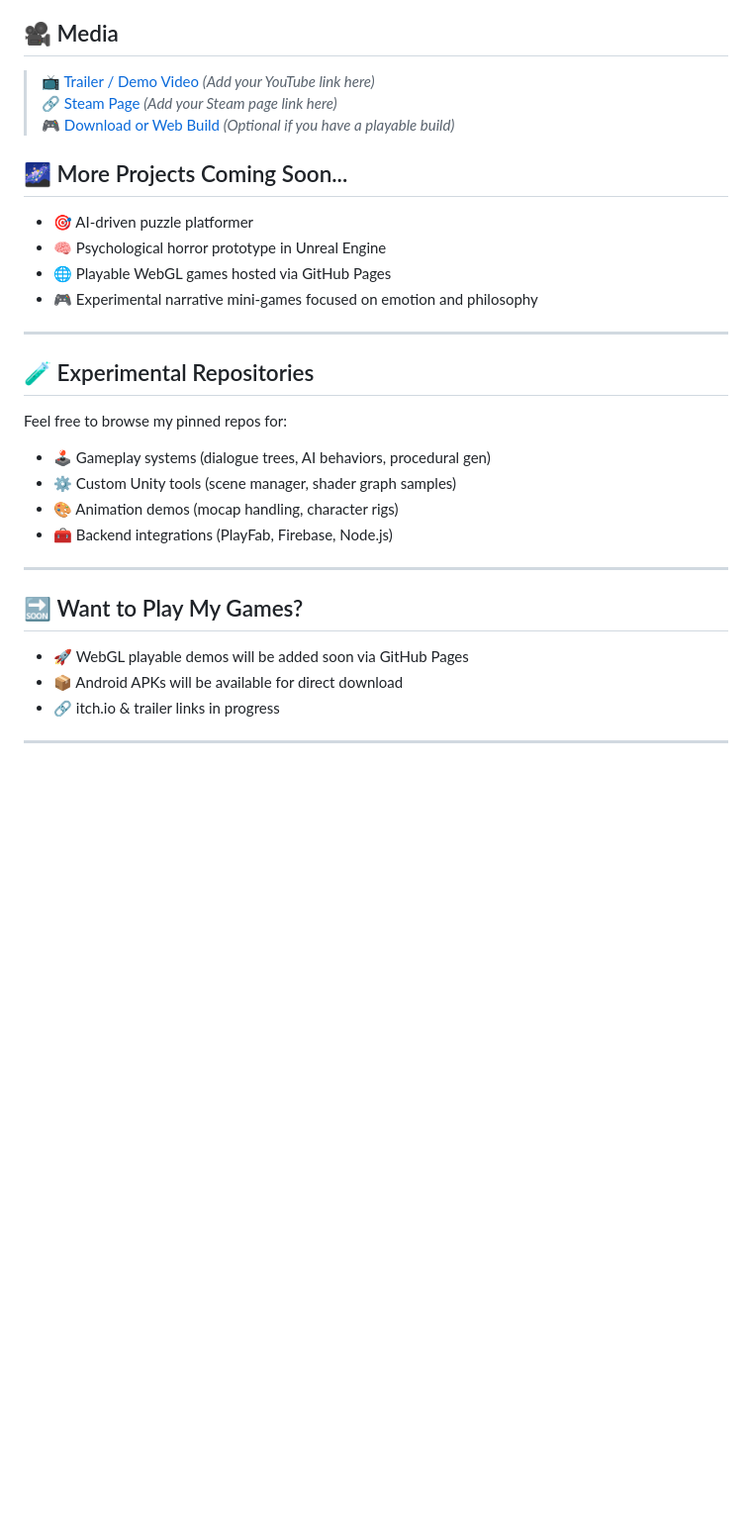
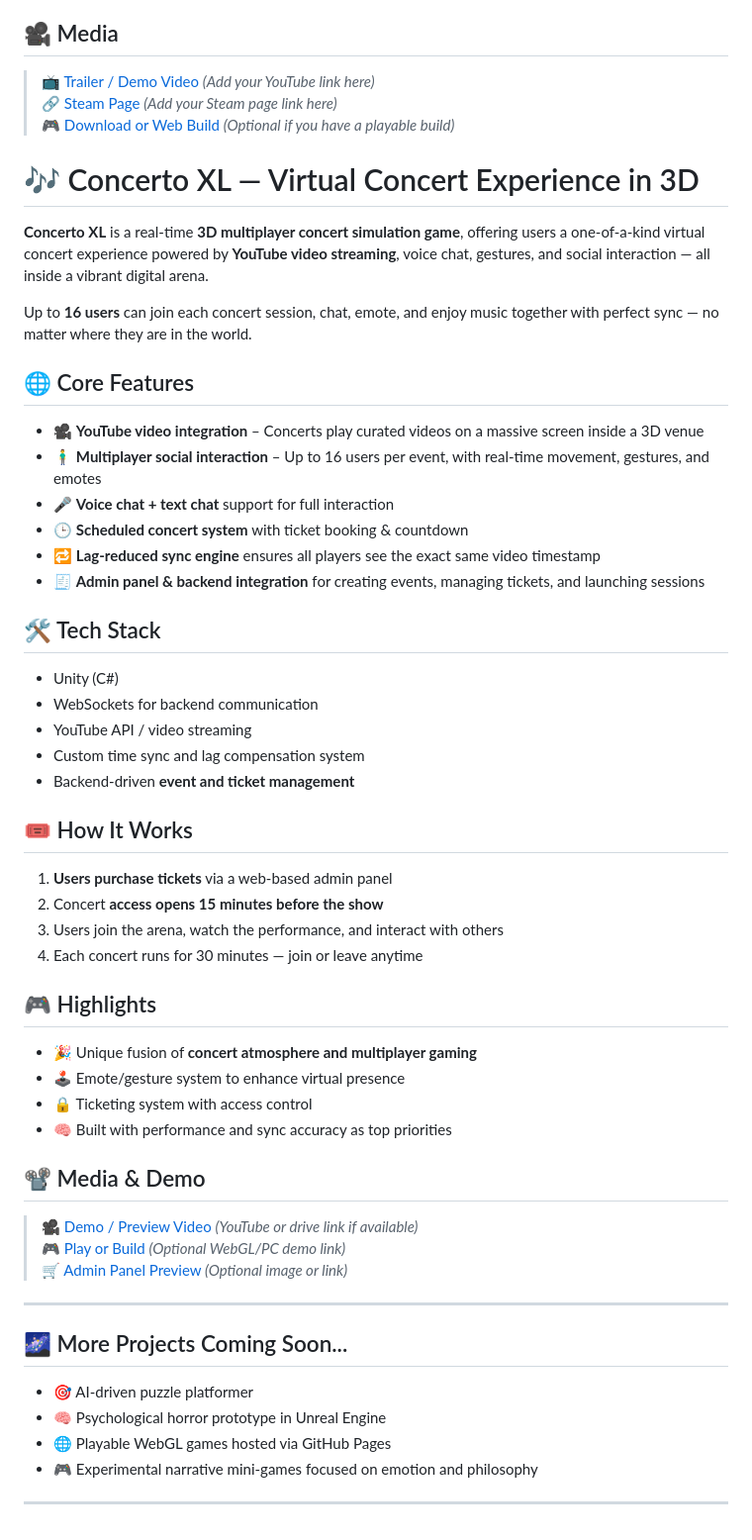
Before and after one commit to PBX010/PBX010.github.io, a Markdown page: README.md, the part around the change. Shown at 99% size. Rendered like a GitHub page; blank space fills up the shorter version.

```diff
--- a/README.md
+++ b/README.md
@@ -144,6 +144,51 @@ Play as ghost hunters using in-game mobile devices and paranormal equipment to i
 > [🔗 Steam Page](#) *(Add your Steam page link here)*
 > [🎮 Download or Web Build](#) *(Optional if you have a playable build)*
 
+# 🎶 Concerto XL — Virtual Concert Experience in 3D
+
+**Concerto XL** is a real-time **3D multiplayer concert simulation game**, offering users a one-of-a-kind virtual concert experience powered by **YouTube video streaming**, voice chat, gestures, and social interaction — all inside a vibrant digital arena.
+
+Up to **16 users** can join each concert session, chat, emote, and enjoy music together with perfect sync — no matter where they are in the world.
+
+## 🌐 Core Features
+
+- 🎥 **YouTube video integration** – Concerts play curated videos on a massive screen inside a 3D venue
+- 🧍‍♂️ **Multiplayer social interaction** – Up to 16 users per event, with real-time movement, gestures, and emotes
+- 🎤 **Voice chat + text chat** support for full interaction
+- 🕒 **Scheduled concert system** with ticket booking & countdown
+- 🔁 **Lag-reduced sync engine** ensures all players see the exact same video timestamp
+- 🧾 **Admin panel & backend integration** for creating events, managing tickets, and launching sessions
+
+## 🛠️ Tech Stack
+
+- Unity (C#)
+- WebSockets for backend communication
+- YouTube API / video streaming
+- Custom time sync and lag compensation system
+- Backend-driven **event and ticket management**
+
+## 🎟️ How It Works
+
+1. **Users purchase tickets** via a web-based admin panel
+2. Concert **access opens 15 minutes before the show**
+3. Users join the arena, watch the performance, and interact with others
+4. Each concert runs for 30 minutes — join or leave anytime
+
+## 🎮 Highlights
+
+- 🎉 Unique fusion of **concert atmosphere and multiplayer gaming**
+- 🕹️ Emote/gesture system to enhance virtual presence
+- 🔒 Ticketing system with access control
+- 🧠 Built with performance and sync accuracy as top priorities
+
+## 📽️ Media & Demo
+
+> [🎥 Demo / Preview Video](#) *(YouTube or drive link if available)*
+> [🎮 Play or Build](#) *(Optional WebGL/PC demo link)*
+> [🛒 Admin Panel Preview](#) *(Optional image or link)*
+
+---
+
 ## 🌌 More Projects Coming Soon...
 
 - 🎯 AI-driven puzzle platformer
@@ -152,22 +197,3 @@ Play as ghost hunters using in-game mobile devices and paranormal equipment to i
 - 🎮 Experimental narrative mini-games focused on emotion and philosophy
 
 ---
-
-## 🧪 Experimental Repositories
-
-Feel free to browse my pinned repos for:
-
-- 🕹️ Gameplay systems (dialogue trees, AI behaviors, procedural gen)
-- ⚙️ Custom Unity tools (scene manager, shader graph samples)
-- 🎨 Animation demos (mocap handling, character rigs)
-- 🧰 Backend integrations (PlayFab, Firebase, Node.js)
-
----
-
-## 🔜 Want to Play My Games?
-
-- 🚀 WebGL playable demos will be added soon via GitHub Pages
-- 📦 Android APKs will be available for direct download
-- 🔗 itch.io & trailer links in progress
-
----
```
